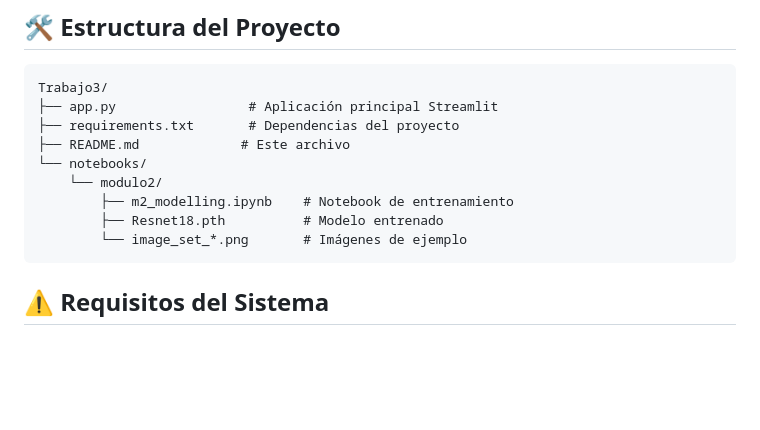
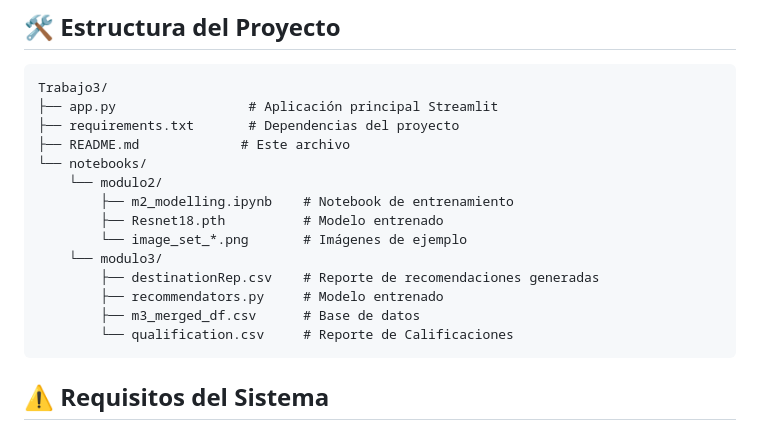
Before and after one commit to druiz35/RNABI2025-1-Equipo3, a Markdown page: Trabajo3/README.md, the part around the change. Rendered like a GitHub page; blank space fills up the shorter version.

````diff
--- a/Trabajo3/README.md
+++ b/Trabajo3/README.md
@@ -103,6 +103,11 @@ Trabajo3/
         ├── m2_modelling.ipynb    # Notebook de entrenamiento
         ├── Resnet18.pth          # Modelo entrenado
         └── image_set_*.png       # Imágenes de ejemplo
+    └── modulo3/
+        ├── destinationRep.csv    # Reporte de recomendaciones generadas
+        ├── recommendators.py     # Modelo entrenado
+        ├── m3_merged_df.csv      # Base de datos
+        └── qualification.csv     # Reporte de Calificaciones
 ```
 
 ## ⚠️ Requisitos del Sistema
````
